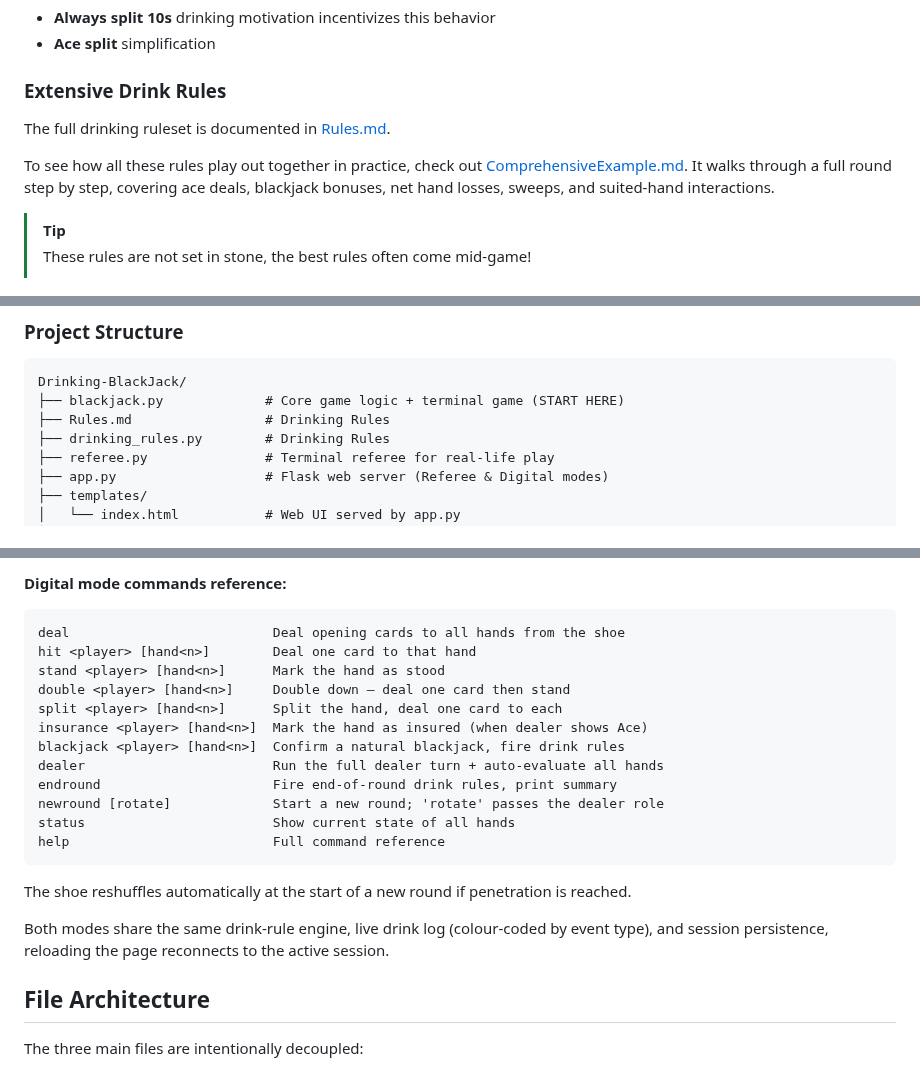
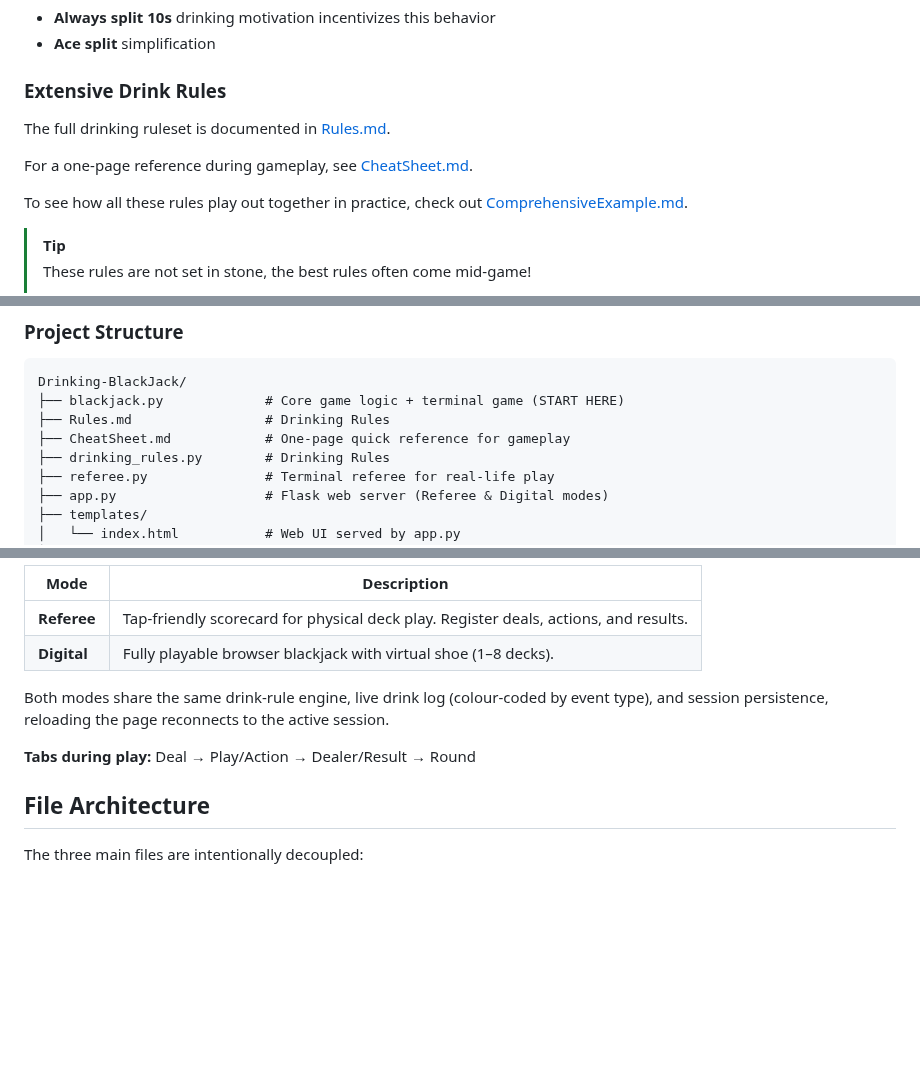
Before and after one commit to robert-rjm/Black-Out-Jack, a Markdown page: README.md, 3 parts joined by grey strips. GitHub-like rendering; blank space fills up the shorter version.

````diff
--- a/README.md
+++ b/README.md
@@ -45,9 +45,13 @@ python referee.py                # Terminal referee for real-life play
 - **Ace split** simplification
 
 ### **Extensive Drink Rules**
+
 The full drinking ruleset is documented in [Rules.md](Rules.md).
 
-To see how all these rules play out together in practice, check out [ComprehensiveExample.md](ComprehensiveExample.md). It walks through a full round step by step, covering ace deals, blackjack bonuses, net hand losses, sweeps, and suited-hand interactions.
+For a one-page reference during gameplay, see [CheatSheet.md](CheatSheet.md).
+
+To see how all these rules play out together in practice, check out [ComprehensiveExample.md](ComprehensiveExample.md).
+
 > [!TIP]
 > These rules are not set in stone, the best rules often come mid-game!
 >
@@ -89,6 +93,7 @@ Computer-controlled seats using standard basic strategy. NPCs:
 Drinking-BlackJack/
 ├── blackjack.py             # Core game logic + terminal game (START HERE)
 ├── Rules.md                 # Drinking Rules
+├── CheatSheet.md            # One-page quick reference for gameplay
 ├── drinking_rules.py        # Drinking Rules
 ├── referee.py               # Terminal referee for real-life play
 ├── app.py                   # Flask web server (Referee & Digital modes)
@@ -196,23 +165,11 @@ A **fully playable** browser blackjack game — no physical deck needed. The app
-**Digital mode commands reference:**
-
-```
-deal                          Deal opening cards to all hands from the shoe
-hit <player> [hand<n>]        Deal one card to that hand
-stand <player> [hand<n>]      Mark the hand as stood
-double <player> [hand<n>]     Double down — deal one card then stand
-split <player> [hand<n>]      Split the hand, deal one card to each
-insurance <player> [hand<n>]  Mark the hand as insured (when dealer shows Ace)
-blackjack <player> [hand<n>]  Confirm a natural blackjack, fire drink rules
-dealer                        Run the full dealer turn + auto-evaluate all hands
-endround                      Fire end-of-round drink rules, print summary
-newround [rotate]             Start a new round; 'rotate' passes the dealer role
-status                        Show current state of all hands
-help                          Full command reference
-```
-
-The shoe reshuffles automatically at the start of a new round if penetration is reached.
+| Mode | Description |
+|------|-------------|
+| **Referee** | Tap-friendly scorecard for physical deck play. Register deals, actions, and results. |
+| **Digital** | Fully playable browser blackjack with virtual shoe (1–8 decks). |
 
 Both modes share the same drink-rule engine, live drink log (colour-coded by event type), and session persistence, reloading the page reconnects to the active session.
+
+**Tabs during play:** Deal → Play/Action → Dealer/Result → Round
 
 ## File Architecture
 
````
Also changed, not shown: other parts of README.md (+11 -47 lines).
